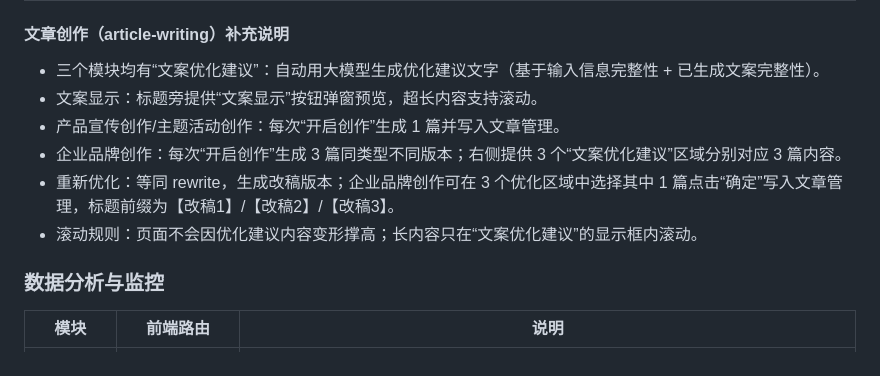
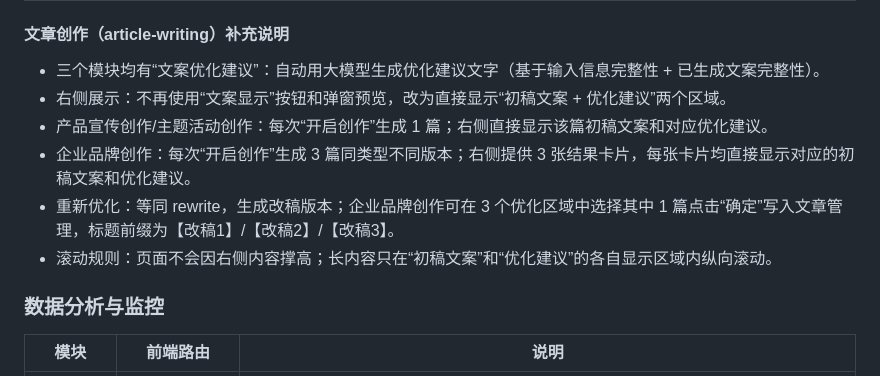
Before and after one commit to zhufengyuan/GEO, a Markdown page: README.md, the part around the change. Drawn GitHub-style.

```diff
--- a/README.md
+++ b/README.md
@@ -67,11 +67,11 @@ STEP 1  创建问题词库  →  STEP 2  文章创作  →  STEP 3  媒体发布
 #### 文章创作（article-writing）补充说明
 
 - 三个模块均有“文案优化建议”：自动用大模型生成优化建议文字（基于输入信息完整性 + 已生成文案完整性）。
-- 文案显示：标题旁提供“文案显示”按钮弹窗预览，超长内容支持滚动。
-- 产品宣传创作/主题活动创作：每次“开启创作”生成 1 篇并写入文章管理。
-- 企业品牌创作：每次“开启创作”生成 3 篇同类型不同版本；右侧提供 3 个“文案优化建议”区域分别对应 3 篇内容。
+- 右侧展示：不再使用“文案显示”按钮和弹窗预览，改为直接显示“初稿文案 + 优化建议”两个区域。
+- 产品宣传创作/主题活动创作：每次“开启创作”生成 1 篇；右侧直接显示该篇初稿文案和对应优化建议。
+- 企业品牌创作：每次“开启创作”生成 3 篇同类型不同版本；右侧提供 3 张结果卡片，每张卡片均直接显示对应的初稿文案和优化建议。
 - 重新优化：等同 rewrite，生成改稿版本；企业品牌创作可在 3 个优化区域中选择其中 1 篇点击“确定”写入文章管理，标题前缀为【改稿1】/【改稿2】/【改稿3】。
-- 滚动规则：页面不会因优化建议内容变形撑高；长内容只在“文案优化建议”的显示框内滚动。
+- 滚动规则：页面不会因右侧内容撑高；长内容只在“初稿文案”和“优化建议”的各自显示区域内纵向滚动。
 
 ### 数据分析与监控
 
```
Also changed, not shown: README_API.md (+38 -0 lines).
